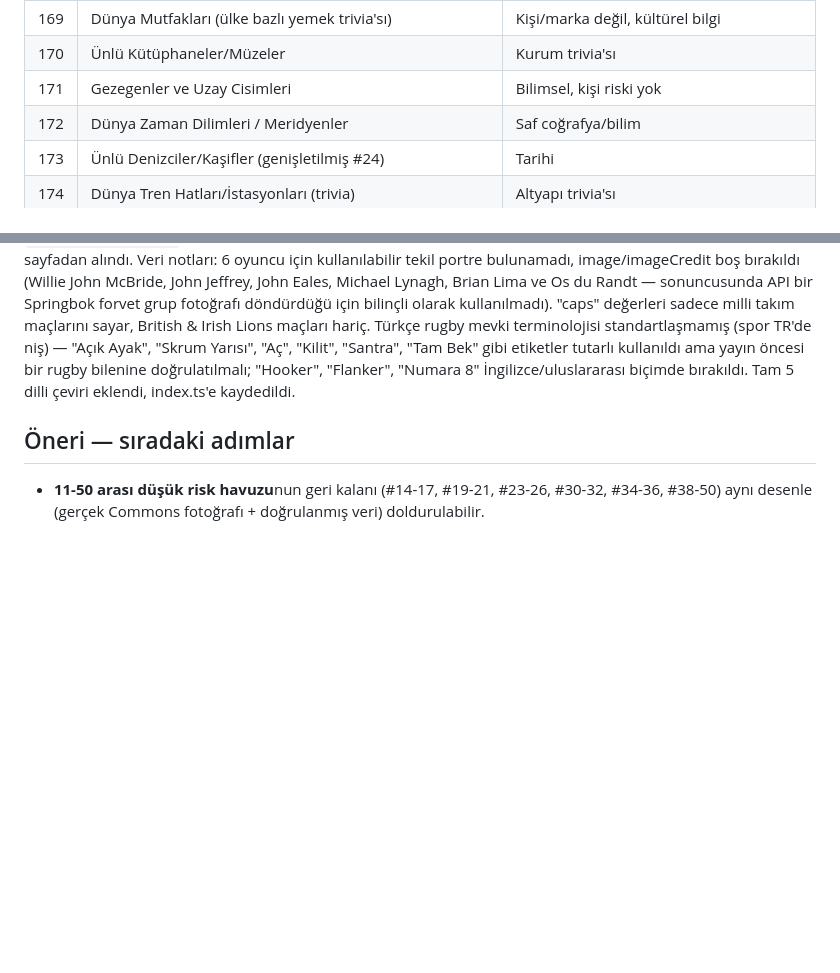
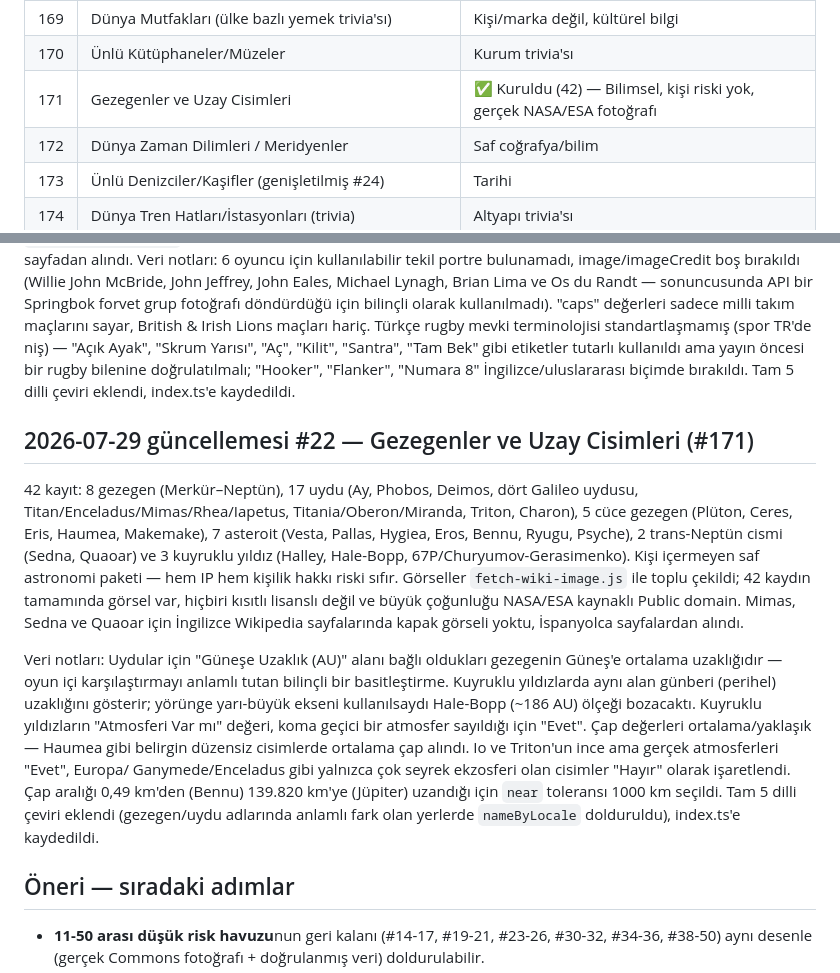
Before and after one commit to Eren-Ozcan/dleverse, a Markdown page: docs/ip-candidates.md, 2 parts joined by grey strips. GitHub-like rendering; blank space fills up the shorter version.

Commit message:
docs: mark Gezegenler ve Uzay Cisimleri as built in tracker

```diff
--- a/docs/ip-candidates.md
+++ b/docs/ip-candidates.md
@@ -232,7 +232,7 @@ veri, güncel transfer/takipçi sayısı gibi çabuk eskiyen veri değil).
 | 168 | Antik Uygarlıklar | Tarihi, kamusal |
 | 169 | Dünya Mutfakları (ülke bazlı yemek trivia'sı) | Kişi/marka değil, kültürel bilgi |
 | 170 | Ünlü Kütüphaneler/Müzeler | Kurum trivia'sı |
-| 171 | Gezegenler ve Uzay Cisimleri | Bilimsel, kişi riski yok |
+| 171 | Gezegenler ve Uzay Cisimleri | ✅ Kuruldu (42) — Bilimsel, kişi riski yok, gerçek NASA/ESA fotoğrafı |
 | 172 | Dünya Zaman Dilimleri / Meridyenler | Saf coğrafya/bilim |
 | 173 | Ünlü Denizciler/Kaşifler (genişletilmiş #24) | Tarihi |
 | 174 | Dünya Tren Hatları/İstasyonları (trivia) | Altyapı trivia'sı |
@@ -498,6 +498,34 @@ etiketler tutarlı kullanıldı ama yayın öncesi bir rugby bilenine
 doğrulatılmalı; "Hooker", "Flanker", "Numara 8" İngilizce/uluslararası
 biçimde bırakıldı. Tam 5 dilli çeviri eklendi, index.ts'e kaydedildi.
 
+## 2026-07-29 güncellemesi #22 — Gezegenler ve Uzay Cisimleri (#171)
+
+42 kayıt: 8 gezegen (Merkür–Neptün), 17 uydu (Ay, Phobos, Deimos, dört
+Galileo uydusu, Titan/Enceladus/Mimas/Rhea/Iapetus, Titania/Oberon/Miranda,
+Triton, Charon), 5 cüce gezegen (Plüton, Ceres, Eris, Haumea, Makemake),
+7 asteroit (Vesta, Pallas, Hygiea, Eros, Bennu, Ryugu, Psyche), 2
+trans-Neptün cismi (Sedna, Quaoar) ve 3 kuyruklu yıldız (Halley, Hale-Bopp,
+67P/Churyumov-Gerasimenko). Kişi içermeyen saf astronomi paketi — hem IP
+hem kişilik hakkı riski sıfır. Görseller `fetch-wiki-image.js` ile toplu
+çekildi; 42 kaydın tamamında görsel var, hiçbiri kısıtlı lisanslı değil ve
+büyük çoğunluğu NASA/ESA kaynaklı Public domain. Mimas, Sedna ve Quaoar
+için İngilizce Wikipedia sayfalarında kapak görseli yoktu, İspanyolca
+sayfalardan alındı.
+
+Veri notları: Uydular için "Güneşe Uzaklık (AU)" alanı bağlı oldukları
+gezegenin Güneş'e ortalama uzaklığıdır — oyun içi karşılaştırmayı anlamlı
+tutan bilinçli bir basitleştirme. Kuyruklu yıldızlarda aynı alan günberi
+(perihel) uzaklığını gösterir; yörünge yarı-büyük ekseni kullanılsaydı
+Hale-Bopp (~186 AU) ölçeği bozacaktı. Kuyruklu yıldızların "Atmosferi Var
+mı" değeri, koma geçici bir atmosfer sayıldığı için "Evet". Çap değerleri
+ortalama/yaklaşık — Haumea gibi belirgin düzensiz cisimlerde ortalama çap
+alındı. Io ve Triton'un ince ama gerçek atmosferleri "Evet", Europa/
+Ganymede/Enceladus gibi yalnızca çok seyrek ekzosferi olan cisimler "Hayır"
+olarak işaretlendi. Çap aralığı 0,49 km'den (Bennu) 139.820 km'ye (Jüpiter)
+uzandığı için `near` toleransı 1000 km seçildi. Tam 5 dilli çeviri eklendi
+(gezegen/uydu adlarında anlamlı fark olan yerlerde `nameByLocale` dolduruldu),
+index.ts'e kaydedildi.
+
 ## Öneri — sıradaki adımlar
 
 - **11-50 arası düşük risk havuzu**nun geri kalanı (#14-17, #19-21, #23-26,
```
